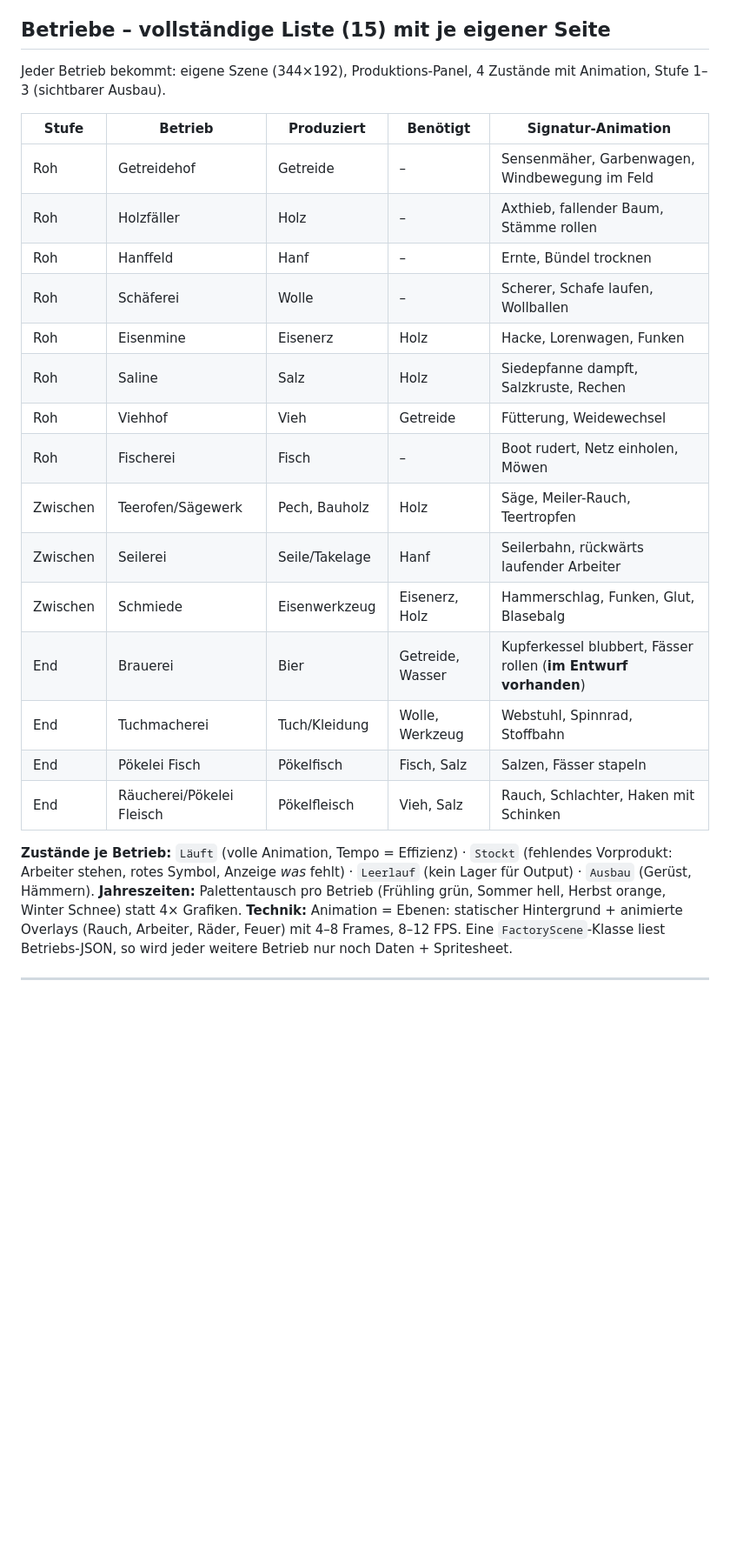
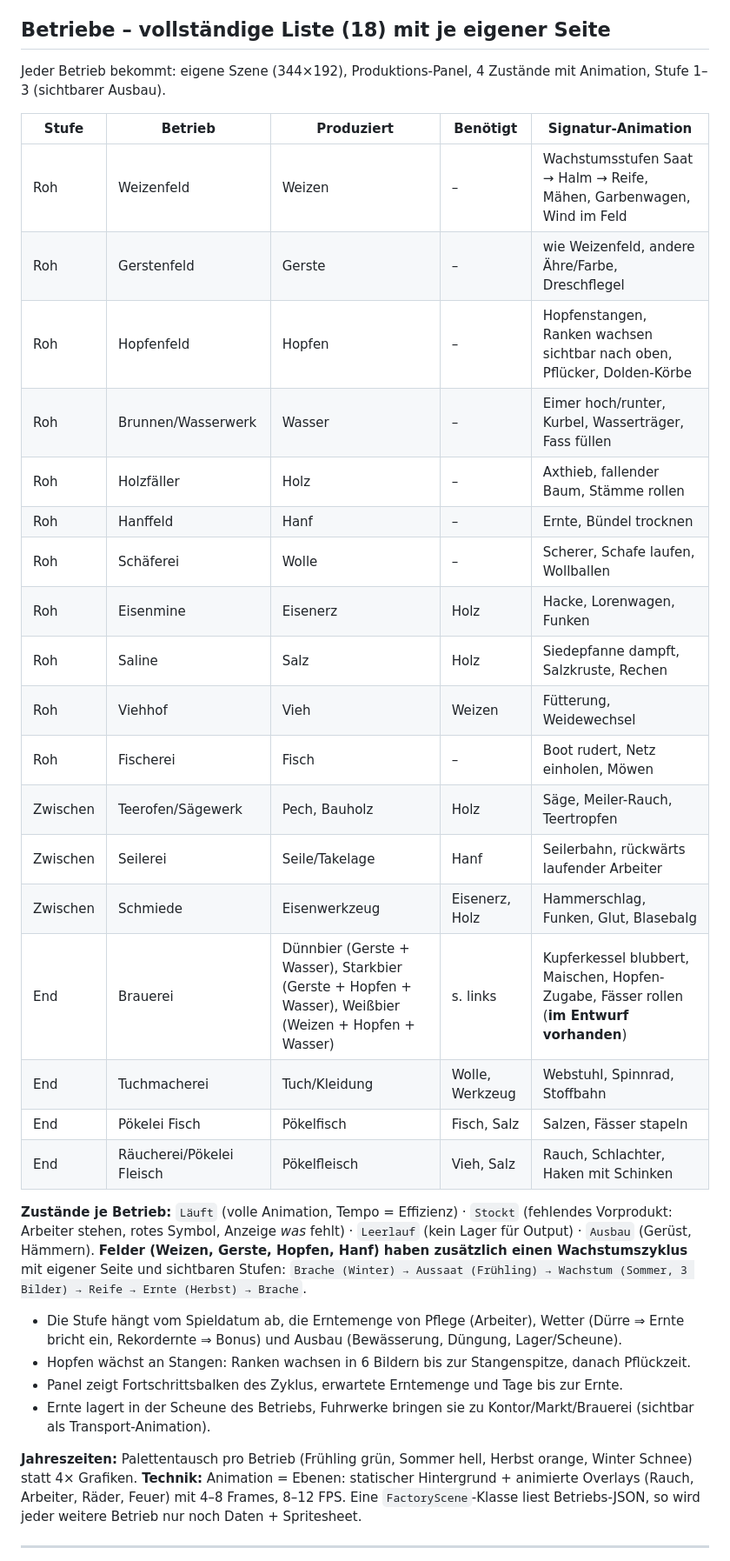
Before and after one commit to pillanski-lgtm/Gametower, a Markdown page: PLAN.md, the part around one of its changes. Shown at 87% size. Rendered like a GitHub page; blank space fills up the shorter version.

```diff
--- a/PLAN.md
+++ b/PLAN.md
@@ -8,28 +8,38 @@ Ziel: komplettes Spiel als HTML5 (Canvas, Pixel-Art) und als Android-APK. Grundl
 - **Touch zuerst:** alle Tasten ≥ 48 px, keine Hover-Funktionen, Wischen/Zoomen auf der Karte.
 - **Jede Phase endet spielbar** (Demo-Build auf dem Handy) und mit einer Liste „Fertig, wenn …".
 
-## Betriebe – vollständige Liste (15) mit je eigener Seite
+## Betriebe – vollständige Liste (18) mit je eigener Seite
 Jeder Betrieb bekommt: eigene Szene (344×192), Produktions-Panel, 4 Zustände mit Animation, Stufe 1–3 (sichtbarer Ausbau).
 
 | Stufe | Betrieb | Produziert | Benötigt | Signatur-Animation |
 |---|---|---|---|---|
-| Roh | Getreidehof | Getreide | – | Sensenmäher, Garbenwagen, Windbewegung im Feld |
+| Roh | Weizenfeld | Weizen | – | Wachstumsstufen Saat → Halm → Reife, Mähen, Garbenwagen, Wind im Feld |
+| Roh | Gerstenfeld | Gerste | – | wie Weizenfeld, andere Ähre/Farbe, Dreschflegel |
+| Roh | Hopfenfeld | Hopfen | – | Hopfenstangen, Ranken wachsen sichtbar nach oben, Pflücker, Dolden-Körbe |
+| Roh | Brunnen/Wasserwerk | Wasser | – | Eimer hoch/runter, Kurbel, Wasserträger, Fass füllen |
 | Roh | Holzfäller | Holz | – | Axthieb, fallender Baum, Stämme rollen |
 | Roh | Hanffeld | Hanf | – | Ernte, Bündel trocknen |
 | Roh | Schäferei | Wolle | – | Scherer, Schafe laufen, Wollballen |
 | Roh | Eisenmine | Eisenerz | Holz | Hacke, Lorenwagen, Funken |
 | Roh | Saline | Salz | Holz | Siedepfanne dampft, Salzkruste, Rechen |
-| Roh | Viehhof | Vieh | Getreide | Fütterung, Weidewechsel |
+| Roh | Viehhof | Vieh | Weizen | Fütterung, Weidewechsel |
 | Roh | Fischerei | Fisch | – | Boot rudert, Netz einholen, Möwen |
 | Zwischen | Teerofen/Sägewerk | Pech, Bauholz | Holz | Säge, Meiler-Rauch, Teertropfen |
 | Zwischen | Seilerei | Seile/Takelage | Hanf | Seilerbahn, rückwärts laufender Arbeiter |
 | Zwischen | Schmiede | Eisenwerkzeug | Eisenerz, Holz | Hammerschlag, Funken, Glut, Blasebalg |
-| End | Brauerei | Bier | Getreide, Wasser | Kupferkessel blubbert, Fässer rollen (**im Entwurf vorhanden**) |
+| End | Brauerei | Dünnbier (Gerste + Wasser), Starkbier (Gerste + Hopfen + Wasser), Weißbier (Weizen + Hopfen + Wasser) | s. links | Kupferkessel blubbert, Maischen, Hopfen-Zugabe, Fässer rollen (**im Entwurf vorhanden**) |
 | End | Tuchmacherei | Tuch/Kleidung | Wolle, Werkzeug | Webstuhl, Spinnrad, Stoffbahn |
 | End | Pökelei Fisch | Pökelfisch | Fisch, Salz | Salzen, Fässer stapeln |
 | End | Räucherei/Pökelei Fleisch | Pökelfleisch | Vieh, Salz | Rauch, Schlachter, Haken mit Schinken |
 
 **Zustände je Betrieb:** `Läuft` (volle Animation, Tempo = Effizienz) · `Stockt` (fehlendes Vorprodukt: Arbeiter stehen, rotes Symbol, Anzeige *was* fehlt) · `Leerlauf` (kein Lager für Output) · `Ausbau` (Gerüst, Hämmern).
+**Felder (Weizen, Gerste, Hopfen, Hanf) haben zusätzlich einen Wachstumszyklus** mit eigener Seite und sichtbaren Stufen:
+`Brache (Winter) → Aussaat (Frühling) → Wachstum (Sommer, 3 Bilder) → Reife → Ernte (Herbst) → Brache`.
+- Die Stufe hängt vom Spieldatum ab, die Erntemenge von Pflege (Arbeiter), Wetter (Dürre ⇒ Ernte bricht ein, Rekordernte ⇒ Bonus) und Ausbau (Bewässerung, Düngung, Lager/Scheune).
+- Hopfen wächst an Stangen: Ranken wachsen in 6 Bildern bis zur Stangenspitze, danach Pflückzeit.
+- Panel zeigt Fortschrittsbalken des Zyklus, erwartete Erntemenge und Tage bis zur Ernte.
+- Ernte lagert in der Scheune des Betriebs, Fuhrwerke bringen sie zu Kontor/Markt/Brauerei (sichtbar als Transport-Animation).
+
 **Jahreszeiten:** Palettentausch pro Betrieb (Frühling grün, Sommer hell, Herbst orange, Winter Schnee) statt 4× Grafiken.
 **Technik:** Animation = Ebenen: statischer Hintergrund + animierte Overlays (Rauch, Arbeiter, Räder, Feuer) mit 4–8 Frames, 8–12 FPS. Eine `FactoryScene`-Klasse liest Betriebs-JSON, so wird jeder weitere Betrieb nur noch Daten + Spritesheet.
 
```
Also changed, not shown: other parts of PLAN.md (+14 -12 lines).
